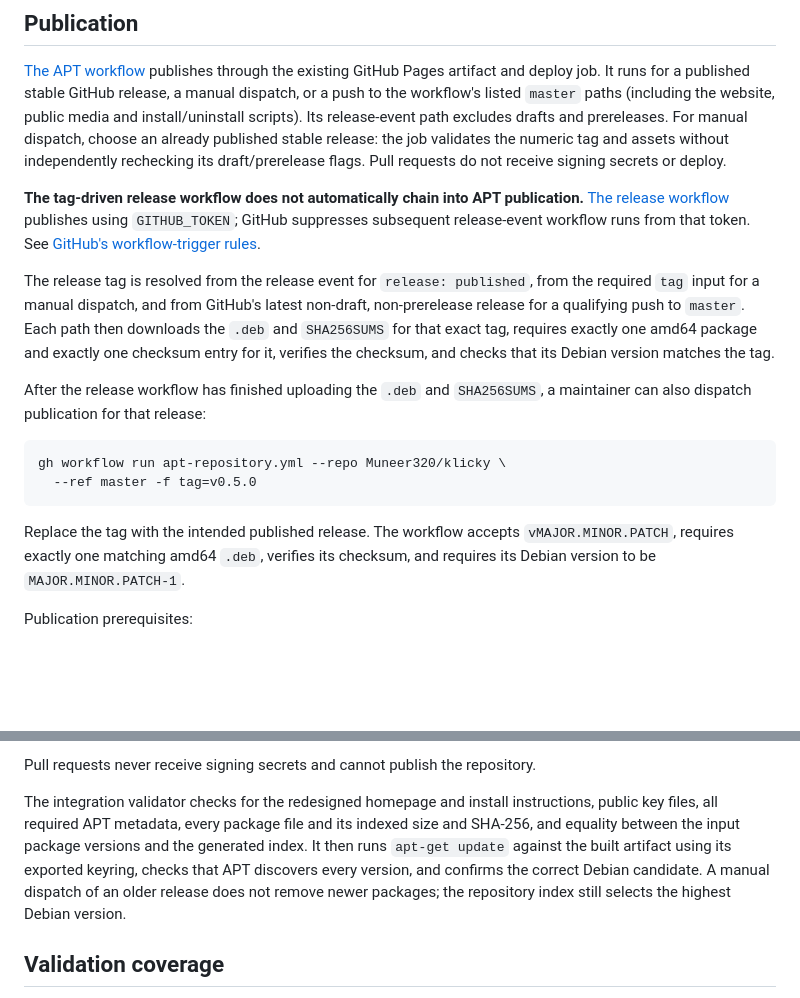
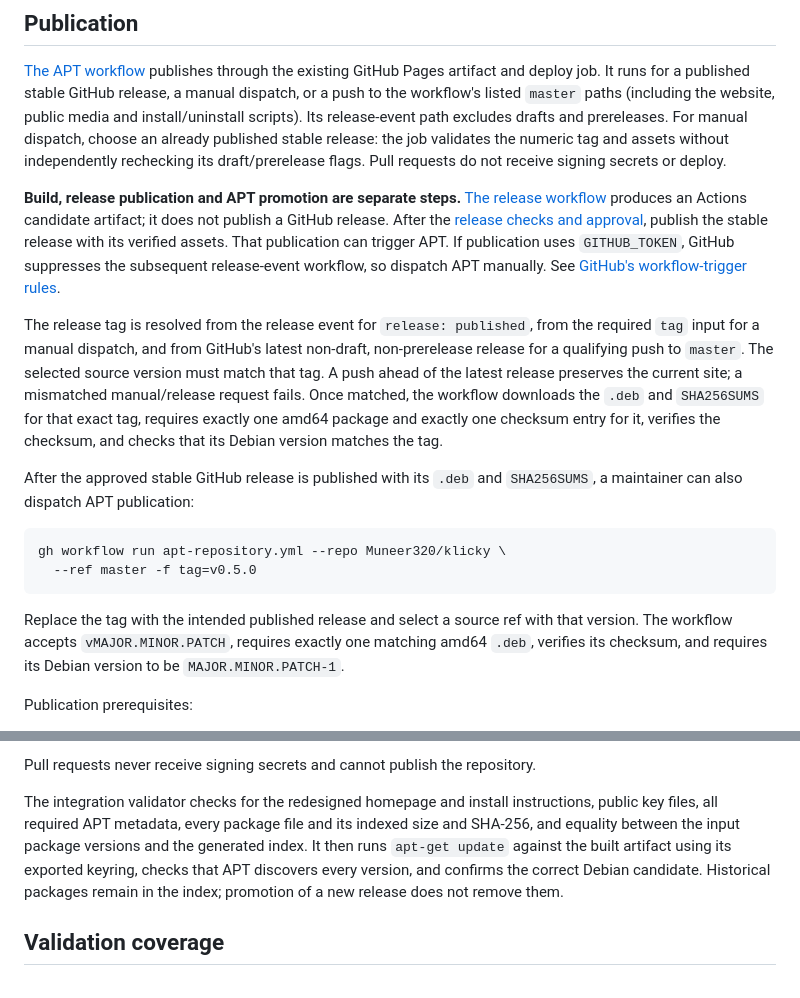
Before and after one commit to Muneer320/klicky, a Markdown page: docs/MAINTAINING_APT.md, 2 parts joined by grey strips. GitHub-like rendering; blank space fills up the shorter version.

Commit message:
docs: clarify candidate publication and APT promotion order

````diff
--- a/docs/MAINTAINING_APT.md
+++ b/docs/MAINTAINING_APT.md
@@ -42,18 +42,18 @@ Never commit private keys, passphrases, or revocation certificates.
 
 [The APT workflow](../.github/workflows/apt-repository.yml) publishes through the existing GitHub Pages artifact and deploy job. It runs for a published stable GitHub release, a manual dispatch, or a push to the workflow's listed `master` paths (including the website, public media and install/uninstall scripts). Its release-event path excludes drafts and prereleases. For manual dispatch, choose an already published stable release: the job validates the numeric tag and assets without independently rechecking its draft/prerelease flags. Pull requests do not receive signing secrets or deploy.
 
-**The tag-driven release workflow does not automatically chain into APT publication.** [The release workflow](../.github/workflows/release.yml) publishes using `GITHUB_TOKEN`; GitHub suppresses subsequent release-event workflow runs from that token. See [GitHub's workflow-trigger rules](https://docs.github.com/en/actions/how-tos/write-workflows/choose-when-workflows-run/trigger-a-workflow#triggering-a-workflow-from-a-workflow).
+**Build, release publication and APT promotion are separate steps.** [The release workflow](../.github/workflows/release.yml) produces an Actions candidate artifact; it does not publish a GitHub release. After the [release checks and approval](RELEASE_READINESS.md), publish the stable release with its verified assets. That publication can trigger APT. If publication uses `GITHUB_TOKEN`, GitHub suppresses the subsequent release-event workflow, so dispatch APT manually. See [GitHub's workflow-trigger rules](https://docs.github.com/en/actions/how-tos/write-workflows/choose-when-workflows-run/trigger-a-workflow#triggering-a-workflow-from-a-workflow).
 
-The release tag is resolved from the release event for `release: published`, from the required `tag` input for a manual dispatch, and from GitHub's latest non-draft, non-prerelease release for a qualifying push to `master`. Each path then downloads the `.deb` and `SHA256SUMS` for that exact tag, requires exactly one amd64 package and exactly one checksum entry for it, verifies the checksum, and checks that its Debian version matches the tag.
+The release tag is resolved from the release event for `release: published`, from the required `tag` input for a manual dispatch, and from GitHub's latest non-draft, non-prerelease release for a qualifying push to `master`. The selected source version must match that tag. A push ahead of the latest release preserves the current site; a mismatched manual/release request fails. Once matched, the workflow downloads the `.deb` and `SHA256SUMS` for that exact tag, requires exactly one amd64 package and exactly one checksum entry for it, verifies the checksum, and checks that its Debian version matches the tag.
 
-After the release workflow has finished uploading the `.deb` and `SHA256SUMS`, a maintainer can also dispatch publication for that release:
+After the approved stable GitHub release is published with its `.deb` and `SHA256SUMS`, a maintainer can also dispatch APT publication:
 
 ```bash
 gh workflow run apt-repository.yml --repo Muneer320/klicky \
   --ref master -f tag=v0.5.0
 ```
 
-Replace the tag with the intended published release. The workflow accepts `vMAJOR.MINOR.PATCH`, requires exactly one matching amd64 `.deb`, verifies its checksum, and requires its Debian version to be `MAJOR.MINOR.PATCH-1`.
+Replace the tag with the intended published release and select a source ref with that version. The workflow accepts `vMAJOR.MINOR.PATCH`, requires exactly one matching amd64 `.deb`, verifies its checksum, and requires its Debian version to be `MAJOR.MINOR.PATCH-1`.
 
 Publication prerequisites:
 
@@ -79,7 +79,7 @@ The workflow:
 
 Pull requests never receive signing secrets and cannot publish the repository.
 
-The integration validator checks for the redesigned homepage and install instructions, public key files, all required APT metadata, every package file and its indexed size and SHA-256, and equality between the input package versions and the generated index. It then runs `apt-get update` against the built artifact using its exported keyring, checks that APT discovers every version, and confirms the correct Debian candidate. A manual dispatch of an older release does not remove newer packages; the repository index still selects the highest Debian version.
+The integration validator checks for the redesigned homepage and install instructions, public key files, all required APT metadata, every package file and its indexed size and SHA-256, and equality between the input package versions and the generated index. It then runs `apt-get update` against the built artifact using its exported keyring, checks that APT discovers every version, and confirms the correct Debian candidate. Historical packages remain in the index; promotion of a new release does not remove them.
 
 ## Validation coverage
 
````
Also changed, not shown: docs/PACKAGING.md (+3 -3 lines).
